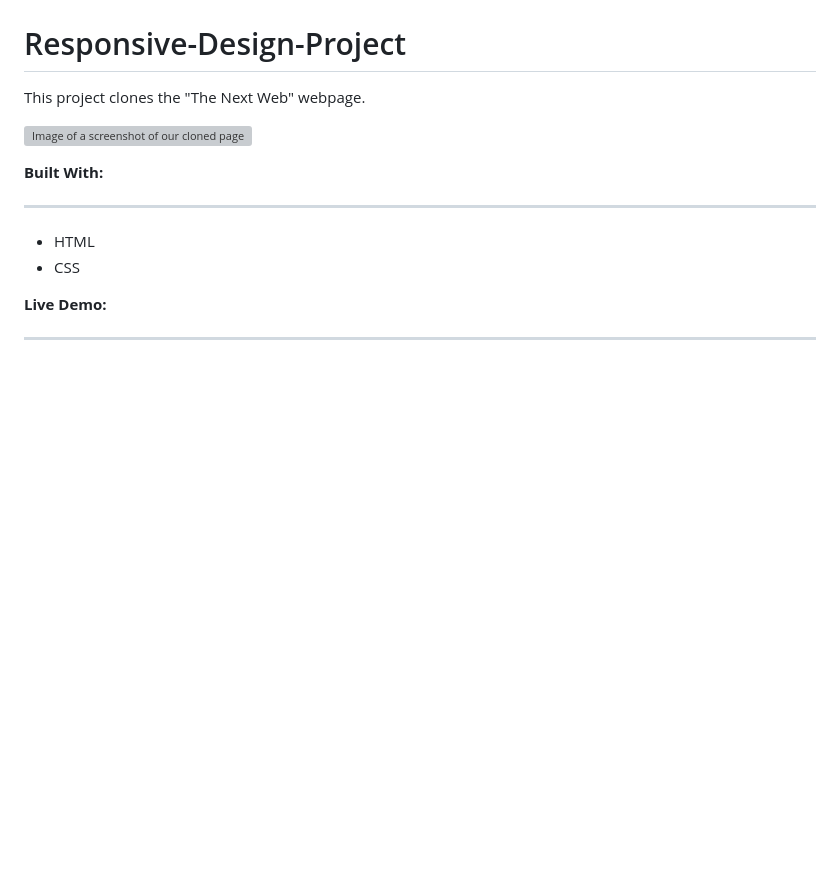
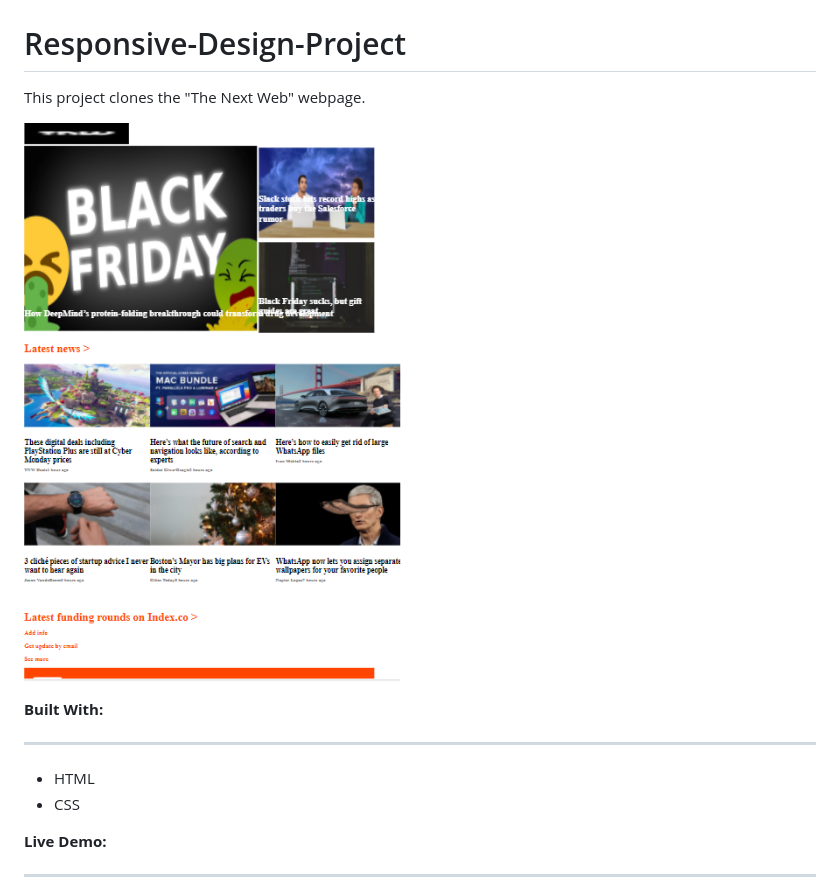
Before and after one commit to george-shammar/Responsive-Design-Project, a Markdown page: README.md, the part around the change. Rendered like a GitHub page; pictures changed too: asset/image/project_2_screenshot.png (added); blank space fills up the shorter version; grey boxes are pictures that could not be loaded.

Commit message:
add screenshot
Screenshot was added for the README file

```diff
--- a/README.md
+++ b/README.md
@@ -2,7 +2,7 @@
 
 This project clones the "The Next Web" webpage.
 
-![Image of a screenshot of our cloned page](asset/image/project_2_screenshot.jpg)
+![Image of a screenshot of our cloned page](asset/image/project_2_screenshot.png)
 
 **Built With:**
 
```
